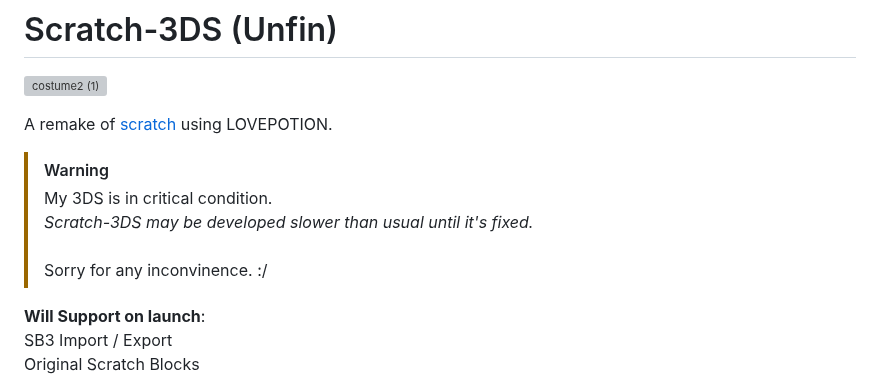
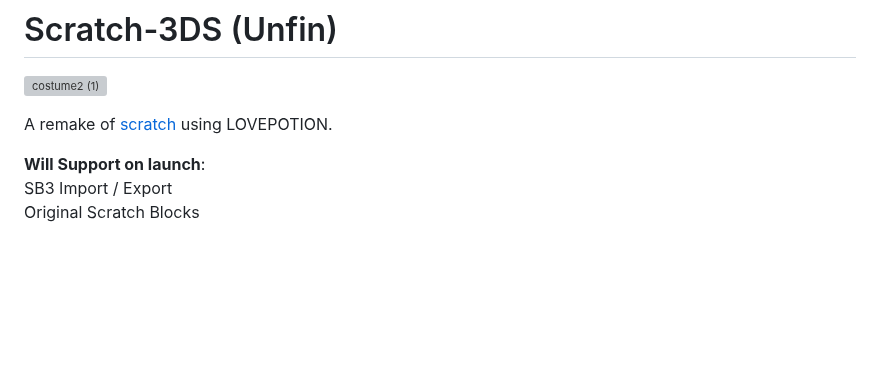
Before and after one commit to windnedr/Scratch-3DS, a Markdown page: README.md, the part around the change. GitHub-like rendering; blank space fills up the shorter version; grey boxes are pictures that could not be loaded.

```diff
--- a/README.md
+++ b/README.md
@@ -2,12 +2,6 @@
 ![costume2 (1)](https://github.com/user-attachments/assets/e25d7c3f-af83-4e3d-b099-4b5909e9aaa5)
 
 A remake of [scratch](https://scratch.mit.edu/) using LOVEPOTION. <br>
-
-> [!WARNING]
-> My 3DS is in critical condition.<br>
-> *Scratch-3DS may be developed slower than usual until it's fixed.*<br>
-> <br>
-> Sorry for any inconvinence. :/
 
 **Will Support on launch**: <br>
 SB3 Import / Export <br>
```
